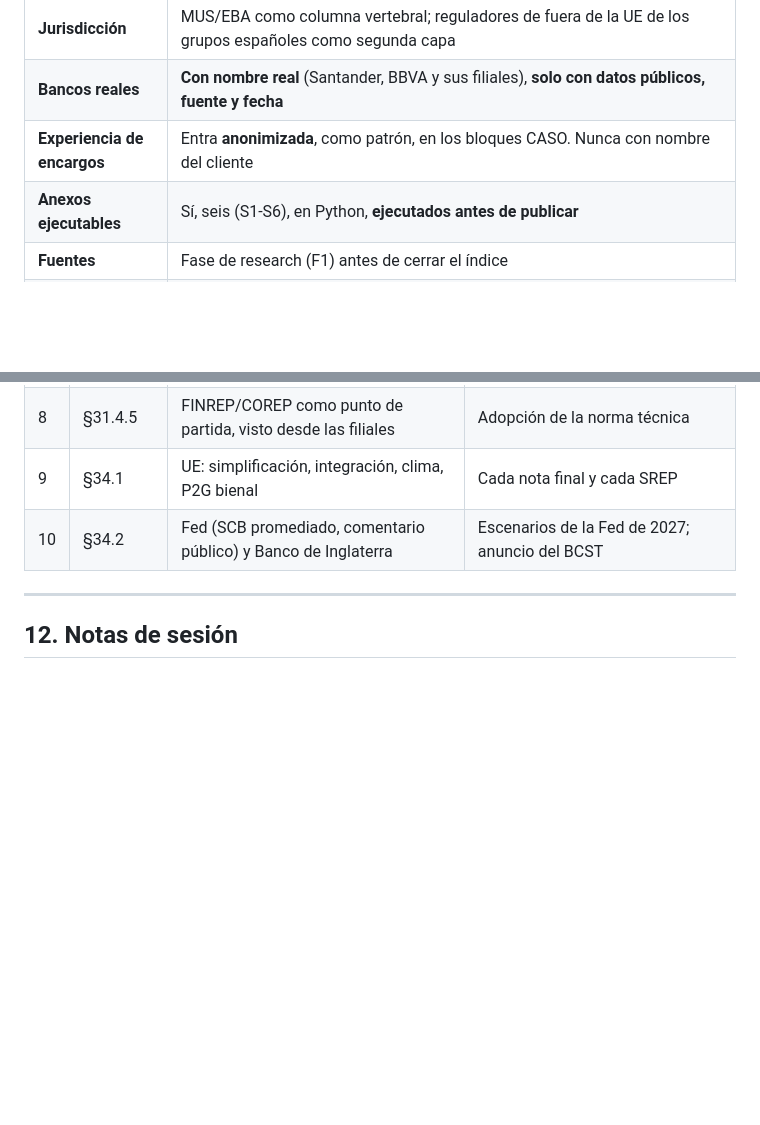
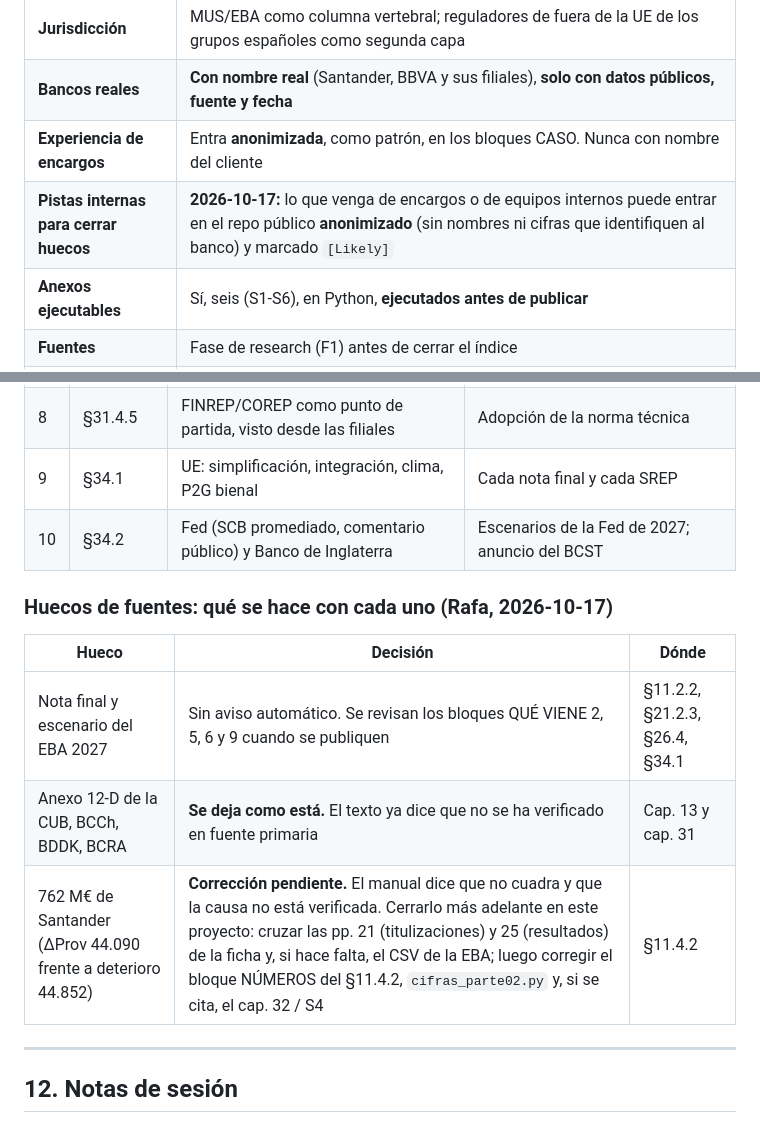
Before and after one commit to rafavigueras/manual_st, a Markdown page: PROCESO.md, 2 parts joined by grey strips. Drawn GitHub-style; blank space fills up the shorter version.

Commit message:
PROCESO: decisiones sobre los huecos de fuentes y pistas internas anonimizadas
Co-Authored-By: Claude Opus 5.5 <noreply@anthropic.com>

```diff
--- a/PROCESO.md
+++ b/PROCESO.md
@@ -49,6 +49,7 @@ Ese texto es el criterio de aceptación de todo lo que se escriba.
 | **Jurisdicción** | MUS/EBA como columna vertebral; reguladores de fuera de la UE de los grupos españoles como segunda capa |
 | **Bancos reales** | **Con nombre real** (Santander, BBVA y sus filiales), **solo con datos públicos, fuente y fecha** |
 | **Experiencia de encargos** | Entra **anonimizada**, como patrón, en los bloques CASO. Nunca con nombre del cliente |
+| **Pistas internas para cerrar huecos** | **2026-10-17:** lo que venga de encargos o de equipos internos puede entrar en el repo público **anonimizado** (sin nombres ni cifras que identifiquen al banco) y marcado `[Likely]` |
 | **Anexos ejecutables** | Sí, seis (S1-S6), en Python, **ejecutados antes de publicar** |
 | **Fuentes** | Fase de research (F1) antes de cerrar el índice |
 | **Formato** | Multi-archivo HTML (una parte por fichero) + CSS compartido → Calibre (AZW3 + EPUB) |
@@ -290,6 +291,14 @@ script, hay que revisar el texto que cita sus cifras.
 | 9 | §34.1 | UE: simplificación, integración, clima, P2G bienal | Cada nota final y cada SREP |
 | 10 | §34.2 | Fed (SCB promediado, comentario público) y Banco de Inglaterra | Escenarios de la Fed de 2027; anuncio del BCST |
 
+### Huecos de fuentes: qué se hace con cada uno (Rafa, 2026-10-17)
+
+| Hueco | Decisión | Dónde |
+|---|---|---|
+| Nota final y escenario del EBA 2027 | Sin aviso automático. Se revisan los bloques QUÉ VIENE 2, 5, 6 y 9 cuando se publiquen | §11.2.2, §21.2.3, §26.4, §34.1 |
+| Anexo 12-D de la CUB, BCCh, BDDK, BCRA | **Se deja como está.** El texto ya dice que no se ha verificado en fuente primaria | Cap. 13 y cap. 31 |
+| 762 M€ de Santander (ΔProv 44.090 frente a deterioro 44.852) | **Corrección pendiente.** El manual dice que no cuadra y que la causa no está verificada. Cerrarlo más adelante en este proyecto: cruzar las pp. 21 (titulizaciones) y 25 (resultados) de la ficha y, si hace falta, el CSV de la EBA; luego corregir el bloque NÚMEROS del §11.4.2, `cifras_parte02.py` y, si se cita, el cap. 32 / S4 | §11.4.2 |
+
 ---
 
 ## 12. Notas de sesión
```
